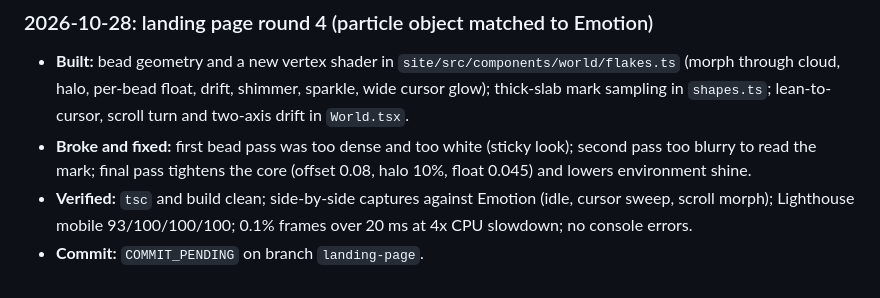
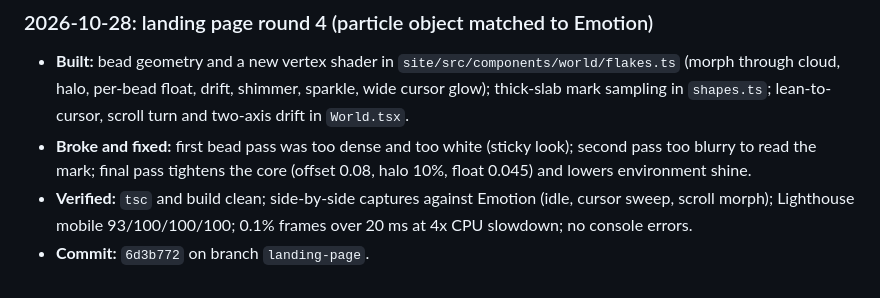
Before and after one commit to KosherKev/helply, a Markdown page: PROGRESS.md, the part around the change. Rendered like a GitHub page.

Commit message:
Record landing page round 4 commit hash

```diff
--- a/PROGRESS.md
+++ b/PROGRESS.md
@@ -174,4 +174,4 @@ This file said "not a git repository" and "28/28", but `git log` showed 9 commit
 - **Built:** bead geometry and a new vertex shader in `site/src/components/world/flakes.ts` (morph through cloud, halo, per-bead float, drift, shimmer, sparkle, wide cursor glow); thick-slab mark sampling in `shapes.ts`; lean-to-cursor, scroll turn and two-axis drift in `World.tsx`.
 - **Broke and fixed:** first bead pass was too dense and too white (sticky look); second pass too blurry to read the mark; final pass tightens the core (offset 0.08, halo 10%, float 0.045) and lowers environment shine.
 - **Verified:** `tsc` and build clean; side-by-side captures against Emotion (idle, cursor sweep, scroll morph); Lighthouse mobile 93/100/100/100; 0.1% frames over 20 ms at 4x CPU slowdown; no console errors.
-- **Commit:** `COMMIT_PENDING` on branch `landing-page`.
+- **Commit:** `6d3b772` on branch `landing-page`.
```
